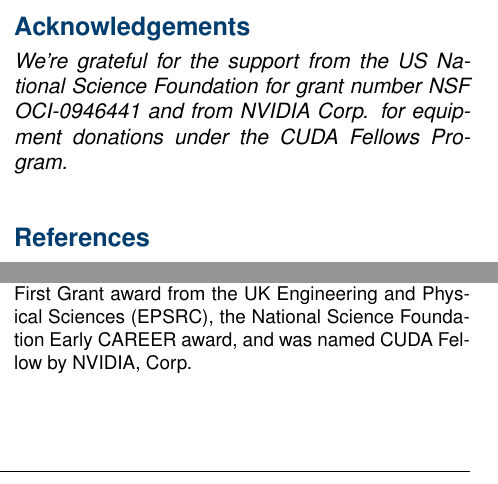
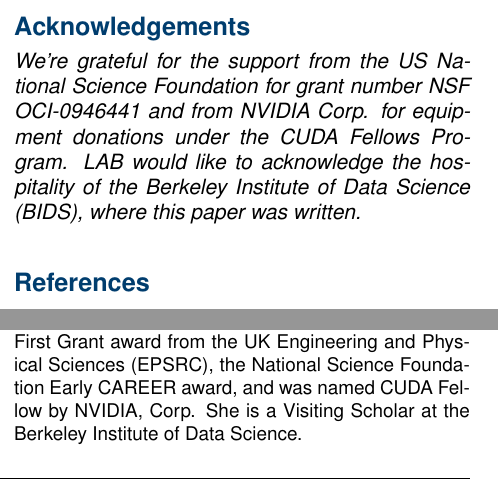
Before and after one commit to barbagroup/snake-repro, a LaTeX document (MesnardBarba-CiSE.tex): two parts of the columns of page 11 of 11, joined at a grey line, cut so that both start at the same text. Compiled offline with pdfLaTeX.

Commit message:
Acknowledge BIDS

```diff
--- a/MesnardBarba-CiSE.tex
+++ b/MesnardBarba-CiSE.tex
@@ -585,7 +585,7 @@
 \section*{Acknowledgements}
 \vspace{\up}
 
-{\sf \emph{We're grateful for the support from the US National Science Foundation for grant number NSF OCI-0946441 and from NVIDIA Corp. for equipment donations under the CUDA Fellows Program.}
+{\sf \emph{We're grateful for the support from the US National Science Foundation for grant number NSF OCI-0946441 and from NVIDIA Corp. for equipment donations under the CUDA Fellows Program. LAB would like to acknowledge the hospitality of the Berkeley Institute of Data Science (BIDS), where this paper was written.}
 
 \bigskip
 
@@ -608,6 +608,7 @@
 She obtained her PhD in Aeronautics from the California Institute of Technology.
 Her research interests include computational fluid dynamics, especially particle methods for fluid simulation and immersed boundary methods; fundamental and applied aspects of fluid dynamics, especially flows dominated by vorticity dynamics; the fast multipole method and applications; and scientific computing on GPU architecture.
 She received the Amelia Earhart Fellowship, a First Grant award from the UK Engineering and Physical Sciences (EPSRC), the National Science Foundation Early CAREER award, and was named CUDA Fellow by NVIDIA, Corp.
+She is a Visiting Scholar at the Berkeley Institute of Data Science.
 }
 
 
```
